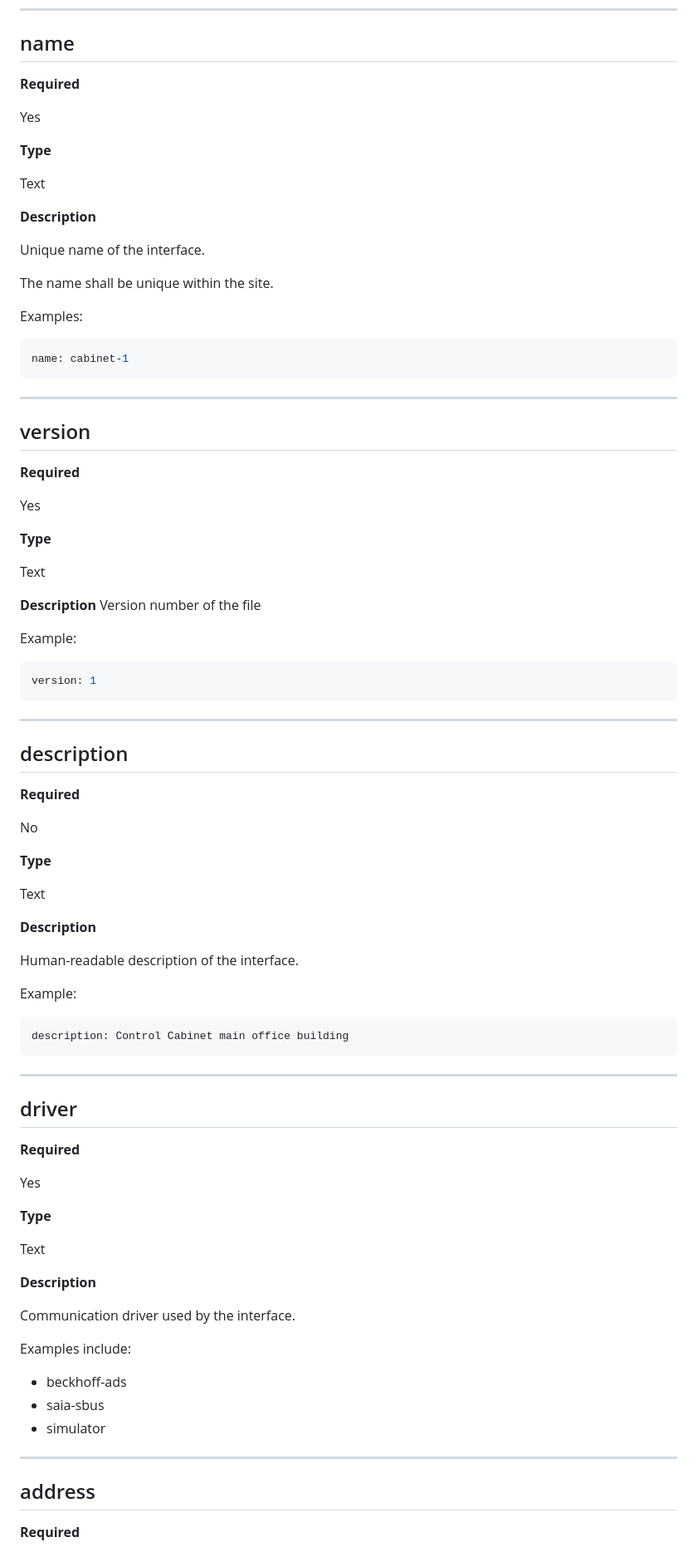
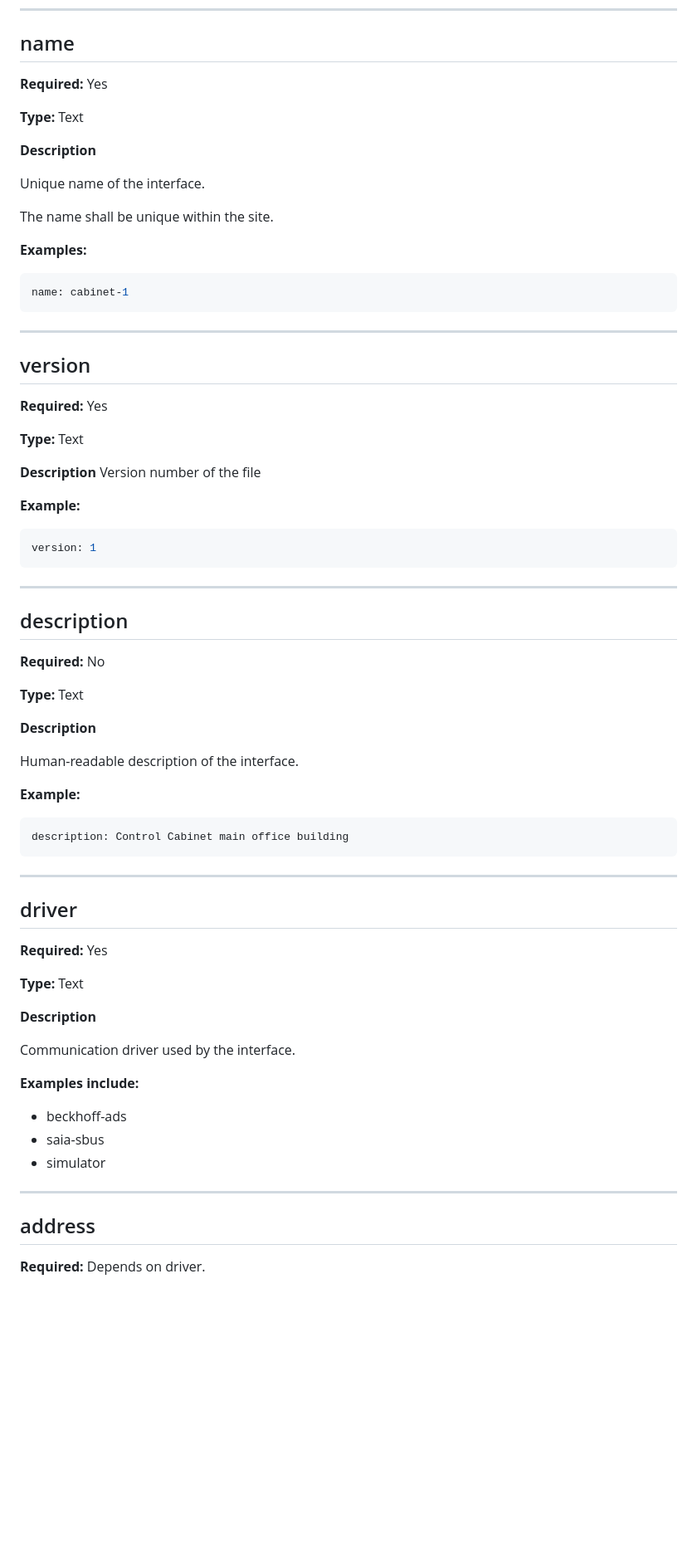
Before and after one commit to treemapp/distributed-bms, a Markdown page: docs/06-configuration-reference.md, the part around one of its changes. Shown at 83% size. GitHub-like rendering; blank space fills up the shorter version.

````diff
--- a/docs/06-configuration-reference.md
+++ b/docs/06-configuration-reference.md
@@ -59,13 +59,9 @@ It is the only configuration file that has knowledge of PLC-specific variables.
 
 ## name
 
-**Required**
+**Required:** Yes
 
-Yes
-
-**Type**
-
-Text
+**Type:** Text
 
 **Description**
 
@@ -73,7 +69,7 @@ Unique name of the interface.
 
 The name shall be unique within the site.
 
-Examples:
+**Examples:**
 
 ```yaml
 name: cabinet-1
@@ -83,18 +79,14 @@ name: cabinet-1
 
 ## version
 
-**Required**
+**Required:** Yes
 
-Yes
-
-**Type**
-
-Text
+**Type:** Text
 
 **Description**
 Version number of the file
 
-Example:
+**Example:**
 ```yaml
 version: 1
 ```
@@ -103,19 +95,15 @@ version: 1
 
 ## description
 
-**Required**
+**Required:** No
 
-No
-
-**Type**
-
-Text
+**Type:** Text
 
 **Description**
 
 Human-readable description of the interface.
 
-Example:
+**Example:**
 
 ```yaml
 description: Control Cabinet main office building
@@ -125,19 +113,15 @@ description: Control Cabinet main office building
 
 ## driver
 
-**Required**
+**Required:** Yes
 
-Yes
-
-**Type**
-
-Text
+**Type:** Text
 
 **Description**
 
 Communication driver used by the interface.
 
-Examples include:
+**Examples include:**
 
 * beckhoff-ads
 * saia-sbus
@@ -147,5 +131,5 @@ Examples include:
 
 ## address
 
-**Required**
+**Required:** Depends on driver.
 
````
Also changed, not shown: other parts of docs/06-configuration-reference.md (+47 -20 lines).
